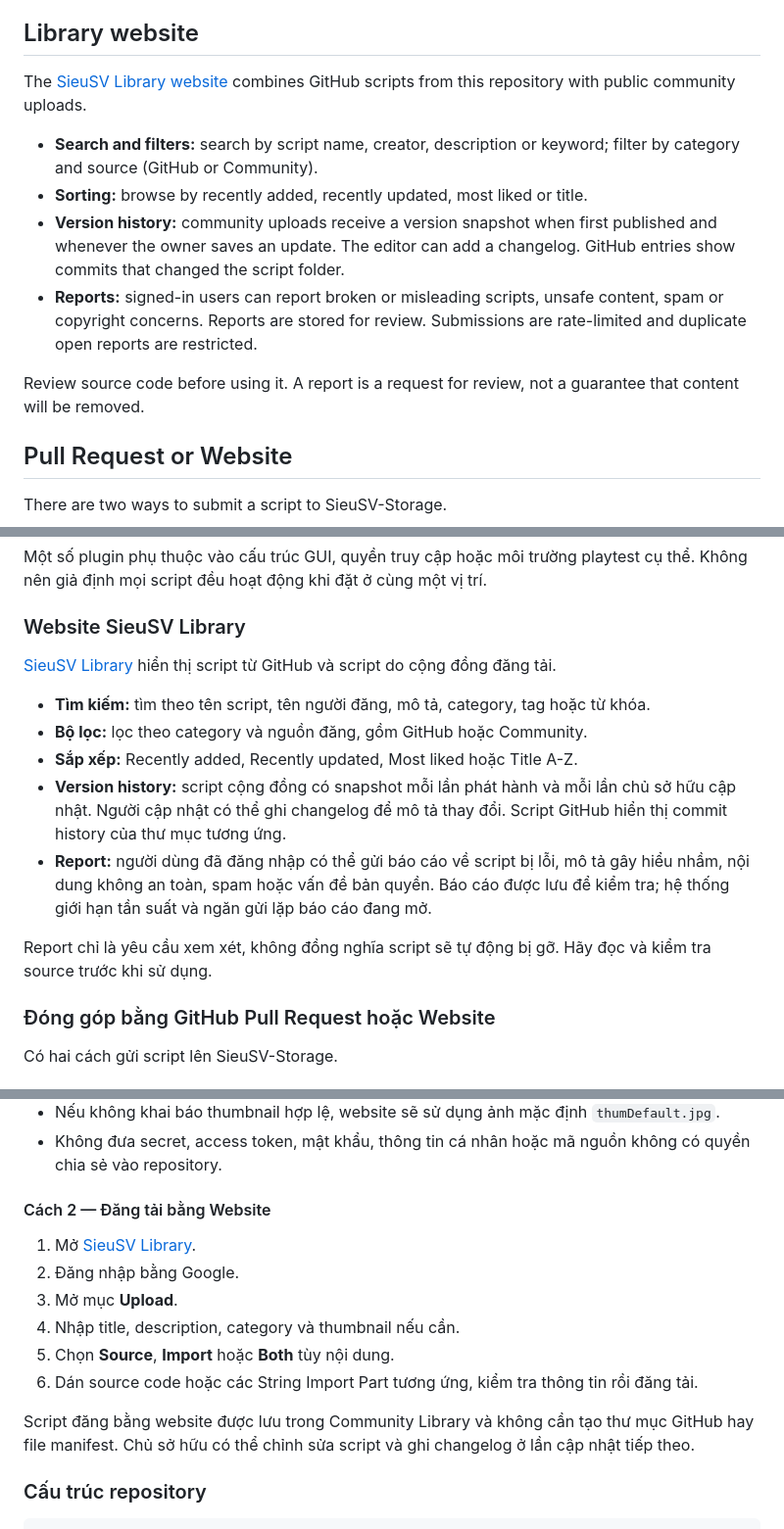
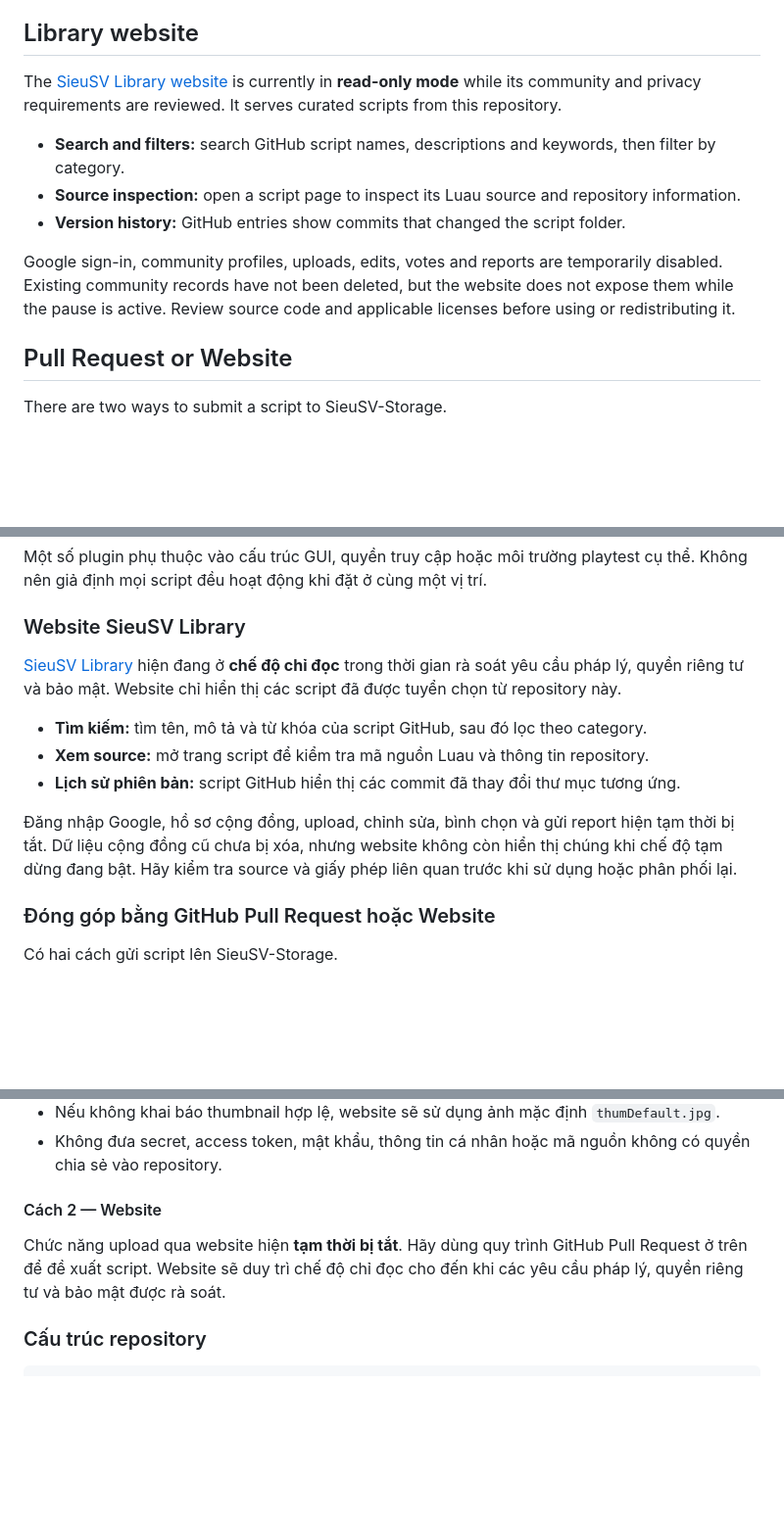
Before and after one commit to minhReal/SieuSV-Storage, a Markdown page: README.md, 3 parts joined by grey strips. Shown at 98% size. Drawn GitHub-style; folded sections open; blank space fills up the shorter version.

Commit message:
Document read-only mode and pause community uploads

```diff
--- a/README.md
+++ b/README.md
@@ -49,14 +49,13 @@ Some tools are designed for playtesting only. Check each plugin's folder and REA
 
 ## Library website
 
-The [SieuSV Library website](https://sieu-sv-library-api.sieusv-storage-minhreal.workers.dev/) combines GitHub scripts from this repository with public community uploads.
+The [SieuSV Library website](https://sieu-sv-library-api.sieusv-storage-minhreal.workers.dev/) is currently in **read-only mode** while its community and privacy requirements are reviewed. It serves curated scripts from this repository.
 
-- **Search and filters:** search by script name, creator, description or keyword; filter by category and source (GitHub or Community).
-- **Sorting:** browse by recently added, recently updated, most liked or title.
-- **Version history:** community uploads receive a version snapshot when first published and whenever the owner saves an update. The editor can add a changelog. GitHub entries show commits that changed the script folder.
-- **Reports:** signed-in users can report broken or misleading scripts, unsafe content, spam or copyright concerns. Reports are stored for review. Submissions are rate-limited and duplicate open reports are restricted.
+- **Search and filters:** search GitHub script names, descriptions and keywords, then filter by category.
+- **Source inspection:** open a script page to inspect its Luau source and repository information.
+- **Version history:** GitHub entries show commits that changed the script folder.
 
-Review source code before using it. A report is a request for review, not a guarantee that content will be removed.
+Google sign-in, community profiles, uploads, edits, votes and reports are temporarily disabled. Existing community records have not been deleted, but the website does not expose them while the pause is active. Review source code and applicable licenses before using or redistributing it.
 
 ## Pull Request or Website
 
@@ -196,15 +198,13 @@ Một số plugin phụ thuộc vào cấu trúc GUI, quyền truy cập hoặc
 
 ### Website SieuSV Library
 
-[SieuSV Library](https://sieu-sv-library-api.sieusv-storage-minhreal.workers.dev/) hiển thị script từ GitHub và script do cộng đồng đăng tải.
+[SieuSV Library](https://sieu-sv-library-api.sieusv-storage-minhreal.workers.dev/) hiện đang ở **chế độ chỉ đọc** trong thời gian rà soát yêu cầu pháp lý, quyền riêng tư và bảo mật. Website chỉ hiển thị các script đã được tuyển chọn từ repository này.
 
-- **Tìm kiếm:** tìm theo tên script, tên người đăng, mô tả, category, tag hoặc từ khóa.
-- **Bộ lọc:** lọc theo category và nguồn đăng, gồm GitHub hoặc Community.
-- **Sắp xếp:** Recently added, Recently updated, Most liked hoặc Title A-Z.
-- **Version history:** script cộng đồng có snapshot mỗi lần phát hành và mỗi lần chủ sở hữu cập nhật. Người cập nhật có thể ghi changelog để mô tả thay đổi. Script GitHub hiển thị commit history của thư mục tương ứng.
-- **Report:** người dùng đã đăng nhập có thể gửi báo cáo về script bị lỗi, mô tả gây hiểu nhầm, nội dung không an toàn, spam hoặc vấn đề bản quyền. Báo cáo được lưu để kiểm tra; hệ thống giới hạn tần suất và ngăn gửi lặp báo cáo đang mở.
+- **Tìm kiếm:** tìm tên, mô tả và từ khóa của script GitHub, sau đó lọc theo category.
+- **Xem source:** mở trang script để kiểm tra mã nguồn Luau và thông tin repository.
+- **Lịch sử phiên bản:** script GitHub hiển thị các commit đã thay đổi thư mục tương ứng.
 
-Report chỉ là yêu cầu xem xét, không đồng nghĩa script sẽ tự động bị gỡ. Hãy đọc và kiểm tra source trước khi sử dụng.
+Đăng nhập Google, hồ sơ cộng đồng, upload, chỉnh sửa, bình chọn và gửi report hiện tạm thời bị tắt. Dữ liệu cộng đồng cũ chưa bị xóa, nhưng website không còn hiển thị chúng khi chế độ tạm dừng đang bật. Hãy kiểm tra source và giấy phép liên quan trước khi sử dụng hoặc phân phối lại.
 
 ### Đóng góp bằng GitHub Pull Request hoặc Website
 
@@ -271,16 +271,9 @@ Các trường chính:
 - Nếu không khai báo thumbnail hợp lệ, website sẽ sử dụng ảnh mặc định `thumDefault.jpg`.
 - Không đưa secret, access token, mật khẩu, thông tin cá nhân hoặc mã nguồn không có quyền chia sẻ vào repository.
 
-#### Cách 2 — Đăng tải bằng Website
+#### Cách 2 — Website
 
-1. Mở [SieuSV Library](https://sieu-sv-library-api.sieusv-storage-minhreal.workers.dev/).
-2. Đăng nhập bằng Google.
-3. Mở mục **Upload**.
-4. Nhập title, description, category và thumbnail nếu cần.
-5. Chọn **Source**, **Import** hoặc **Both** tùy nội dung.
-6. Dán source code hoặc các String Import Part tương ứng, kiểm tra thông tin rồi đăng tải.
-
-Script đăng bằng website được lưu trong Community Library và không cần tạo thư mục GitHub hay file manifest. Chủ sở hữu có thể chỉnh sửa script và ghi changelog ở lần cập nhật tiếp theo.
+Chức năng upload qua website hiện **tạm thời bị tắt**. Hãy dùng quy trình GitHub Pull Request ở trên để đề xuất script. Website sẽ duy trì chế độ chỉ đọc cho đến khi các yêu cầu pháp lý, quyền riêng tư và bảo mật được rà soát.
 
 ### Cấu trúc repository
 
```
Also changed, not shown: other parts of README.md (+5 -2 lines).
